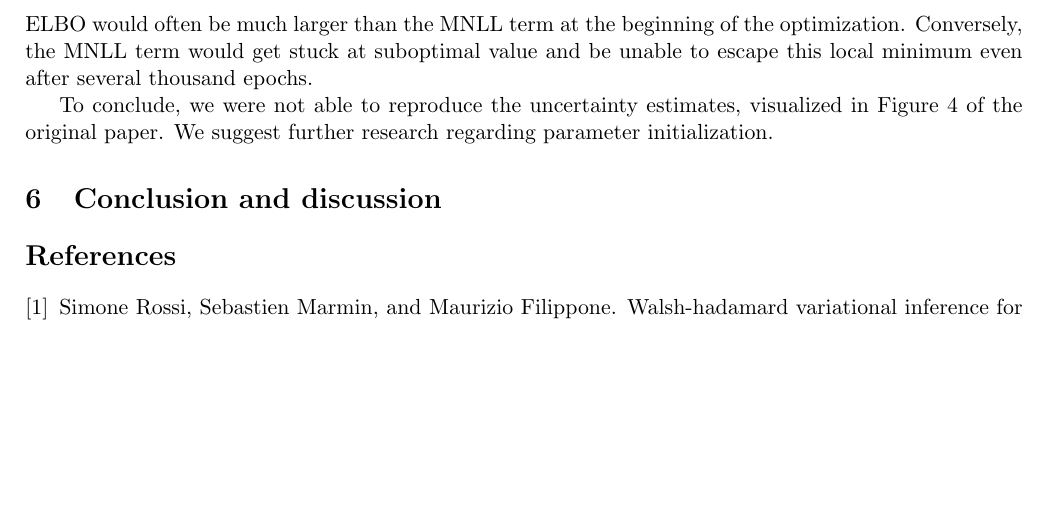
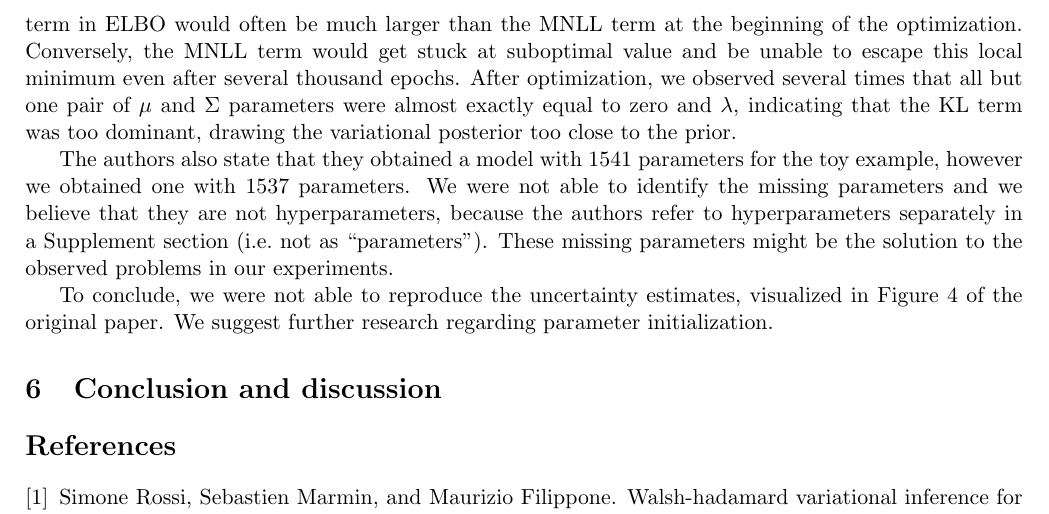
Before and after one commit to ltdung/WHVI, a LaTeX document (report/main.tex): part of page 4 of 4, cut so that both start at the same text, the shorter picture padded with empty space. Compiled offline with pdfLaTeX.

Commit message:
Update report (toy example).

```diff
--- a/report/main.tex
+++ b/report/main.tex
@@ -174,6 +174,11 @@
     Our suggestions are to set $\lambda$ values that get gradually smaller as we approach the output layer and set $\sigma_0$ to be sufficiently larger than zero.
     In particular, our choices for modeling the toy data set were $\lambda_1=15, \lambda_2=5,\lambda_3=0.1, \sigma_0=5$.
     We also observed that the KL term in ELBO would often be much larger than the MNLL term at the beginning of the optimization. Conversely, the MNLL term would get stuck at suboptimal value and be unable to escape this local minimum even after several thousand epochs.
+    After optimization, we observed several times that all but one pair of $\mu$ and $\Sigma$ parameters were almost exactly equal to zero and $\lambda$, indicating that the KL term was too dominant, drawing the variational posterior too close to the prior.
+
+    The authors also state that they obtained a model with 1541 parameters for the toy example, however we obtained one with 1537 parameters.
+    We were not able to identify the missing parameters and we believe that they are not hyperparameters, because the authors refer to hyperparameters separately in a Supplement section (i.e.\ not as ``parameters'').
+    These missing parameters might be the solution to the observed problems in our experiments.
 
     To conclude, we were not able to reproduce the uncertainty estimates, visualized in Figure 4 of the original paper.
     We suggest further research regarding parameter initialization.
```
Also changed, not shown: 1 other file.
